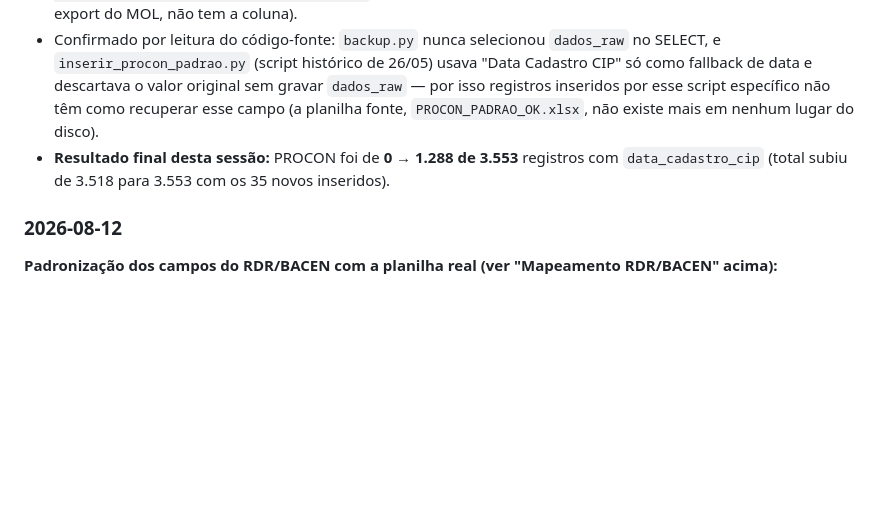
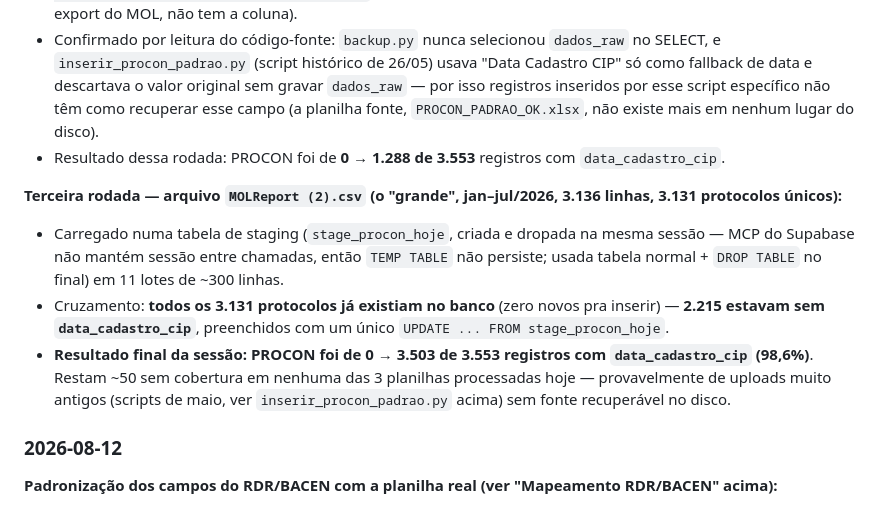
Before and after one commit to SalvianoLopes/-monitor-canais-bancarios, a Markdown page: CLAUDE.md, the part around the change. GitHub-like rendering; blank space fills up the shorter version.

Commit message:
docs: registra terceira rodada de recuperação de CIP (MOLReport (2).csv, 2.215 registros, total 98,6%)

```diff
--- a/CLAUDE.md
+++ b/CLAUDE.md
@@ -240,7 +240,12 @@ Antes: `canais_criticos_demandas` e `canais_criticos_uploads` tinham policy `ano
 - `Downloads\MOLReport (1).csv` (jan–jul/2026, 450 linhas, 447 protocolos únicos) — cruzamento contra o banco: **412 já existiam** (326 sem CIP → recuperados, 86 já tinham), **35 eram novos** — todos protocolos **Procon Uberlândia** (formato `AAAA.MM.0399.NNN.NNNNN`, ver seção "PROCON Uberlândia" abaixo), inseridos com CIP já preenchido direto do arquivo.
 - Descartados como não aplicáveis: `MOLReport (1).csv` da pasta antiga (é formato Consumidor, sem coluna CIP), a cópia duplicada numa pasta de outra sessão (mesmo conteúdo do arquivo de 31/07–05/08), e o `Cópia de Tabulador Inbursa - Janeiro a Junho.xlsx` (114 MB — é log de atendimento SAC/formulário interno, não é export do MOL, não tem a coluna).
 - Confirmado por leitura do código-fonte: `backup.py` nunca selecionou `dados_raw` no SELECT, e `inserir_procon_padrao.py` (script histórico de 26/05) usava "Data Cadastro CIP" só como fallback de data e descartava o valor original sem gravar `dados_raw` — por isso registros inseridos por esse script específico não têm como recuperar esse campo (a planilha fonte, `PROCON_PADRAO_OK.xlsx`, não existe mais em nenhum lugar do disco).
-- **Resultado final desta sessão:** PROCON foi de **0 → 1.288 de 3.553** registros com `data_cadastro_cip` (total subiu de 3.518 para 3.553 com os 35 novos inseridos).
+- Resultado dessa rodada: PROCON foi de **0 → 1.288 de 3.553** registros com `data_cadastro_cip`.
+
+**Terceira rodada — arquivo `MOLReport (2).csv` (o "grande", jan–jul/2026, 3.136 linhas, 3.131 protocolos únicos):**
+- Carregado numa tabela de staging (`stage_procon_hoje`, criada e dropada na mesma sessão — MCP do Supabase não mantém sessão entre chamadas, então `TEMP TABLE` não persiste; usada tabela normal + `DROP TABLE` no final) em 11 lotes de ~300 linhas.
+- Cruzamento: **todos os 3.131 protocolos já existiam no banco** (zero novos pra inserir) — **2.215 estavam sem `data_cadastro_cip`**, preenchidos com um único `UPDATE ... FROM stage_procon_hoje`.
+- **Resultado final da sessão: PROCON foi de 0 → 3.503 de 3.553 registros com `data_cadastro_cip` (98,6%)**. Restam ~50 sem cobertura em nenhuma das 3 planilhas processadas hoje — provavelmente de uploads muito antigos (scripts de maio, ver `inserir_procon_padrao.py` acima) sem fonte recuperável no disco.
 
 ### 2026-08-12
 
```
